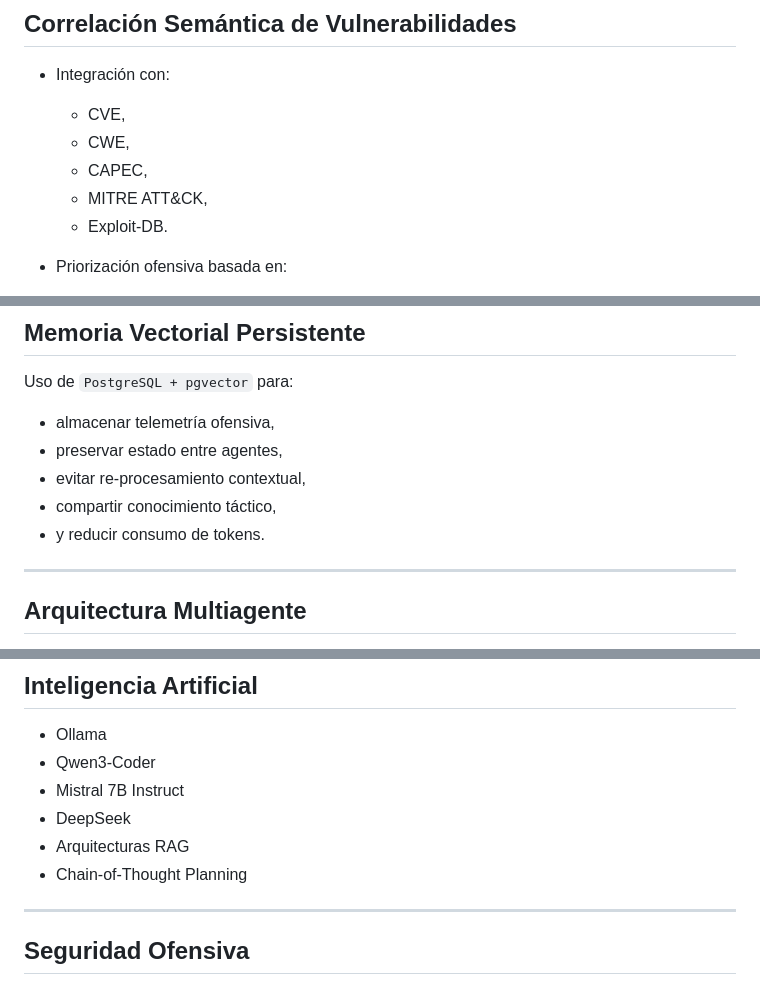
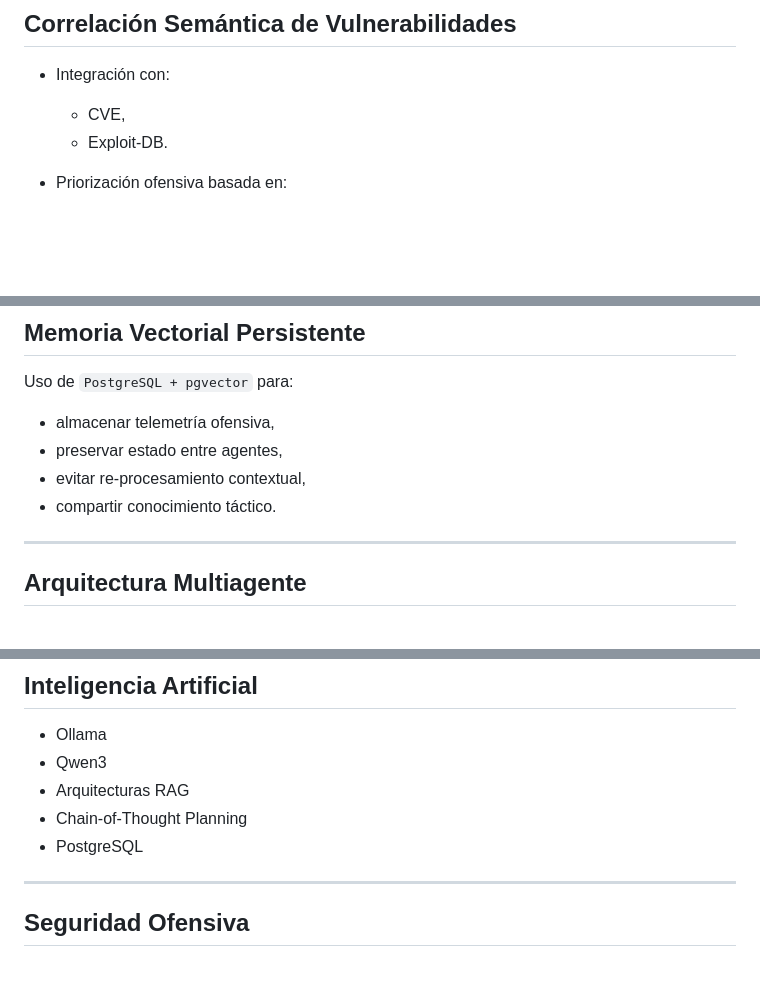
Before and after one commit to luisyapura/ForceVector, a Markdown page: README.md, 3 parts joined by grey strips. Drawn GitHub-style; blank space fills up the shorter version.

Commit message:
Update README with integration changes and task status
Removed some integration and tool references, updated task checkboxes to completed.

```diff
--- a/README.md
+++ b/README.md
@@ -145,9 +145,6 @@ Esta aproximación busca mitigar:
 * Integración con:
 
   * CVE,
-  * CWE,
-  * CAPEC,
-  * MITRE ATT&CK,
   * Exploit-DB.
 
 * Priorización ofensiva basada en:
@@ -166,8 +163,7 @@ Uso de `PostgreSQL + pgvector` para:
 * almacenar telemetría ofensiva,
 * preservar estado entre agentes,
 * evitar re-procesamiento contextual,
-* compartir conocimiento táctico,
-* y reducir consumo de tokens.
+* compartir conocimiento táctico.
 
 ---
 
@@ -199,12 +195,10 @@ Las acciones de alto impacto requieren aprobación explícita:
 ## Inteligencia Artificial
 
 * Ollama
-* Qwen3-Coder
-* Mistral 7B Instruct
-* DeepSeek
+* Qwen3
 * Arquitecturas RAG
 * Chain-of-Thought Planning
-
+* PostgreSQL
 ---
 
 ## Seguridad Ofensiva
```
Also changed, not shown: other parts of README.md (+11 -12 lines).
